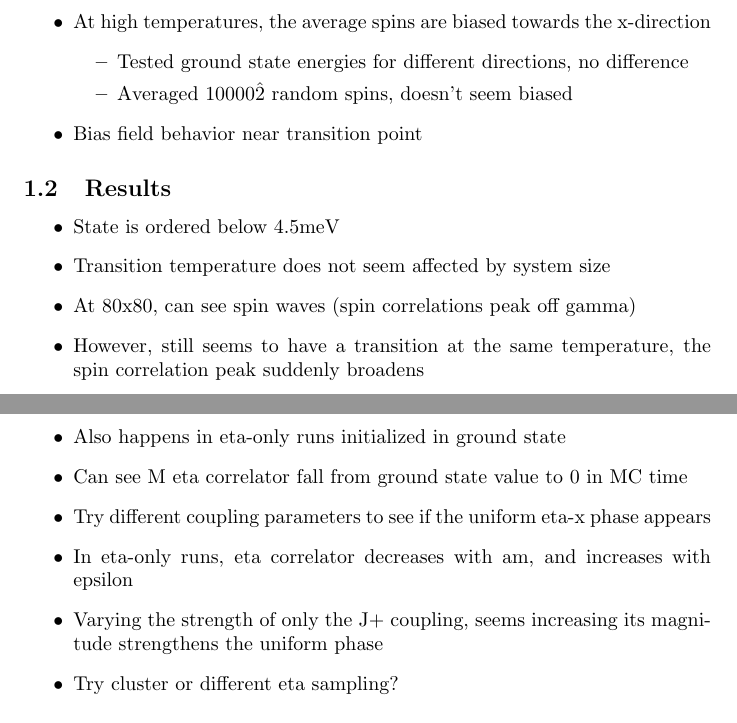
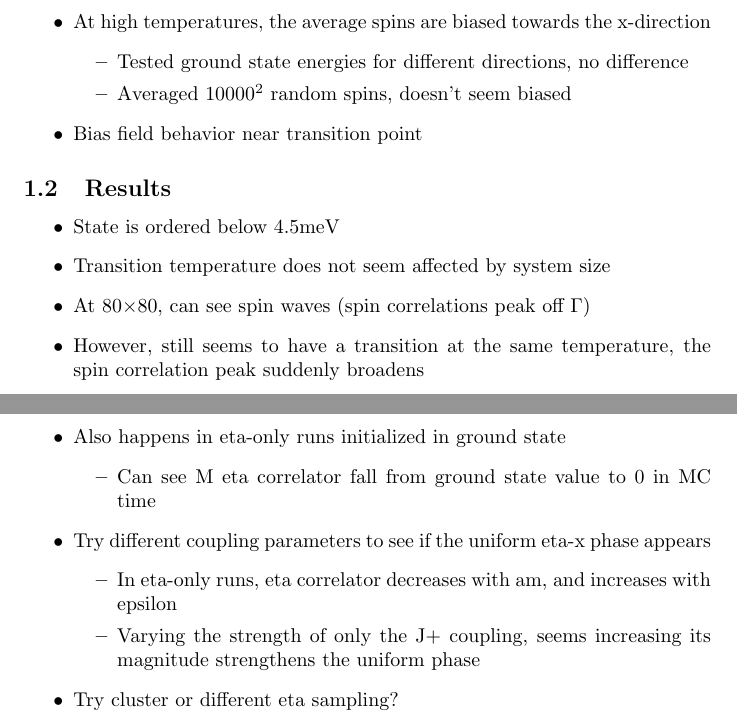
Before and after one commit to PatXue/WignerMolecule.jl, a LaTeX document (tex-files/summary.tex): two parts of pages 1 and 2 of 2, joined at a grey line, cut so that both start at the same text. Compiled offline with pdfLaTeX.

Commit message:
Organize sublists in summary.tex

```diff
--- a/tex-files/summary.tex
+++ b/tex-files/summary.tex
@@ -10,7 +10,7 @@
     \item At high temperatures, the average spins are biased towards the x-direction
     \begin{itemize}
         \item Tested ground state energies for different directions, no difference
-        \item Averaged 10000\^2 random spins, doesn’t seem biased
+        \item Averaged $10000^2$ random spins, doesn’t seem biased
     \end{itemize}
     \item Bias field behavior near transition point
 \end{itemize}
@@ -19,7 +19,7 @@
 \begin{itemize}
     \item State is ordered below 4.5meV
     \item Transition temperature does not seem affected by system size
-    \item At 80x80, can see spin waves (spin correlations peak off gamma)
+    \item At 80$\times$80, can see spin waves (spin correlations peak off $\Gamma$)
     \item However, still seems to have a transition at the same temperature, the spin correlation peak suddenly broadens
     \item Initializing in ground state, no longer see spin waves
 \end{itemize}
@@ -43,10 +43,14 @@
     \item In eta-only runs, etas order uniformly in x direction, and energy decreases as temperature increases
     \item Also happens in bias field runs
     \item Also happens in eta-only runs initialized in ground state
-    \item Can see M eta correlator fall from ground state value to 0 in MC time
+    \begin{itemize}
+        \item Can see M eta correlator fall from ground state value to 0 in MC time
+    \end{itemize}
     \item Try different coupling parameters to see if the uniform eta-x phase appears
-    \item In eta-only runs, eta correlator decreases with am, and increases with epsilon
-    \item Varying the strength of only the J+ coupling, seems increasing its magnitude strengthens the uniform phase
+    \begin{itemize}
+        \item In eta-only runs, eta correlator decreases with am, and increases with epsilon
+        \item Varying the strength of only the J+ coupling, seems increasing its magnitude strengthens the uniform phase
+    \end{itemize}
     \item Try cluster or different eta sampling?
 \end{itemize}
 
```
